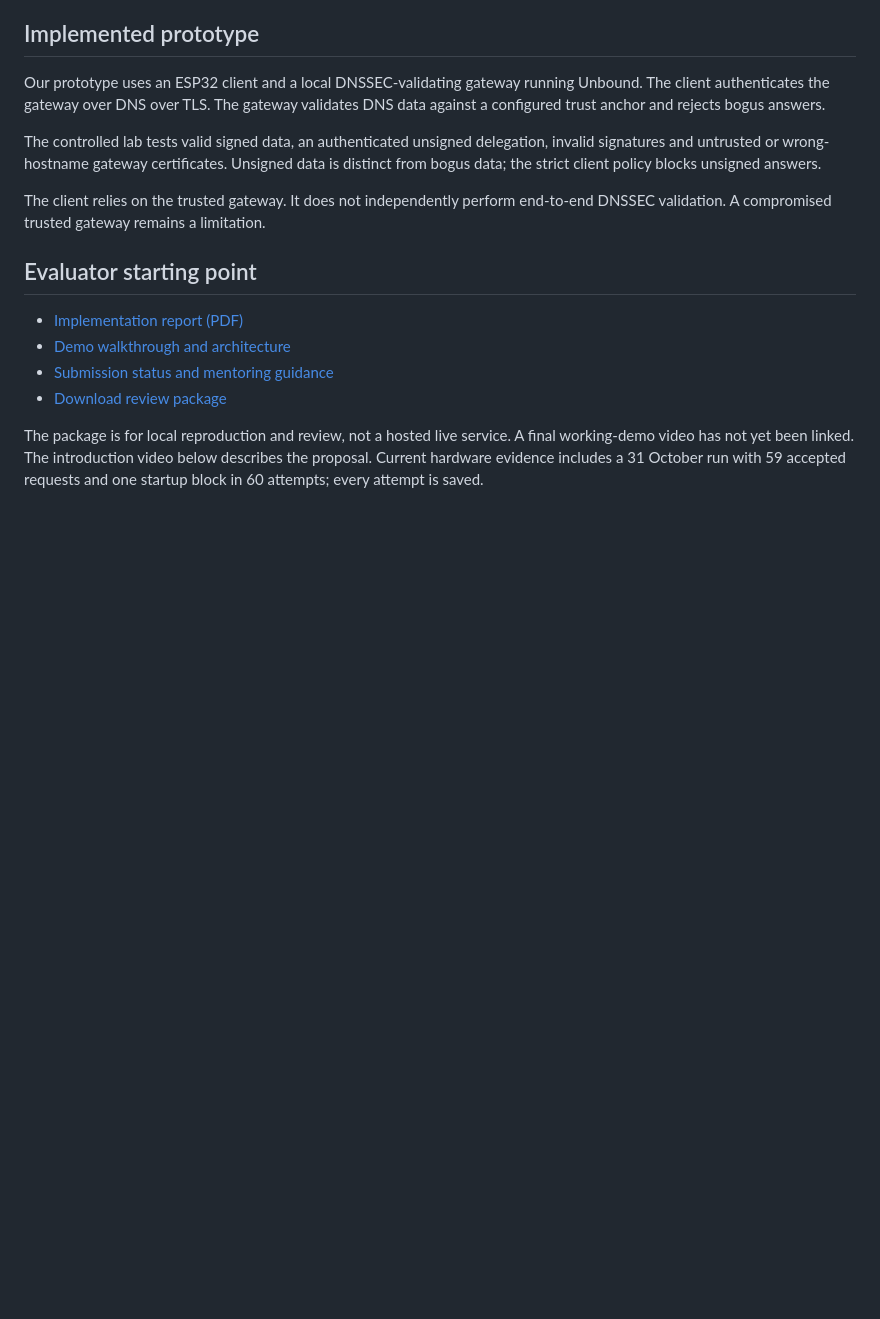
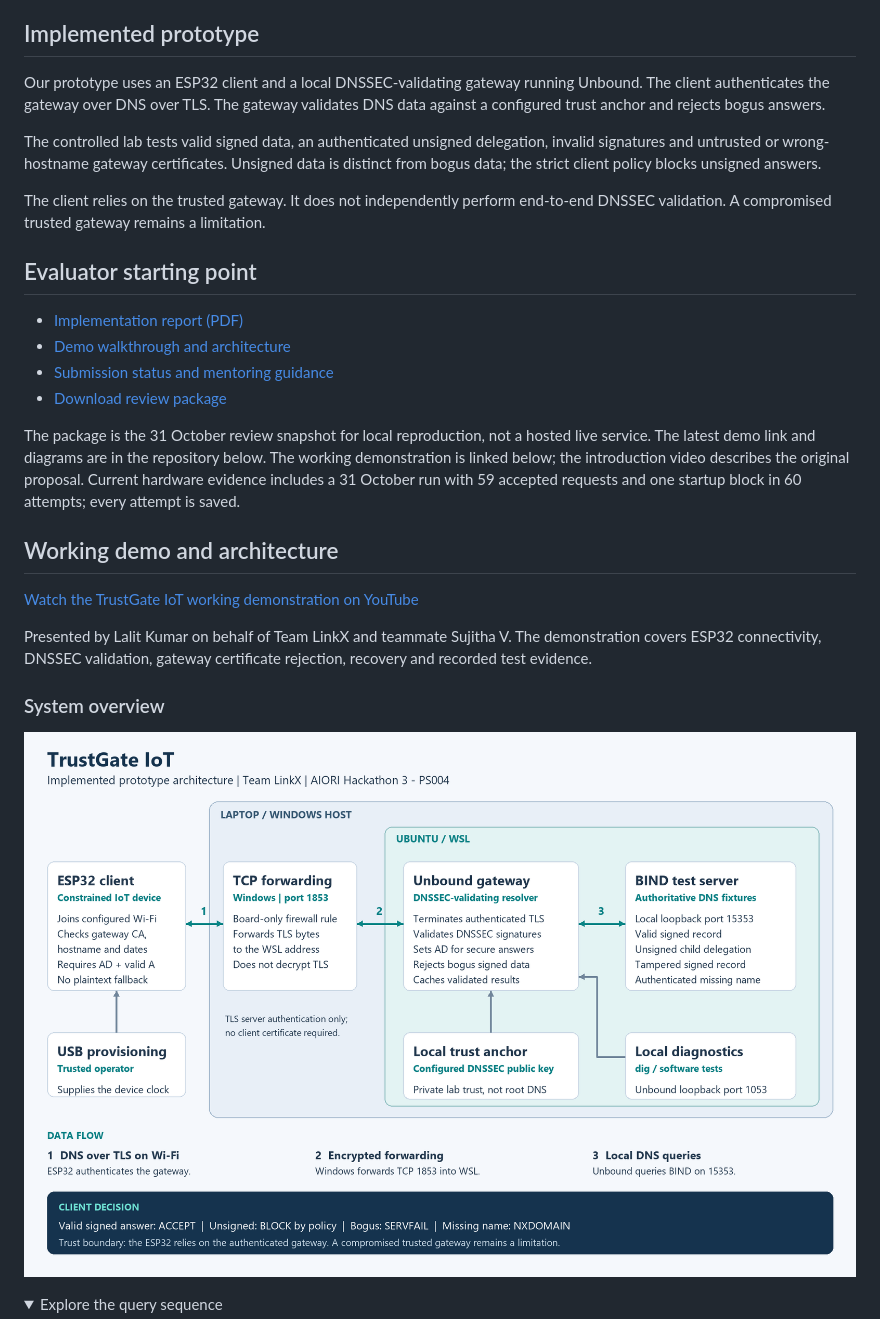
Before and after one commit to Lalittt21/A3-PS004-TC154, a Markdown page: README.md, the part around one of its changes. GitHub-like rendering; pictures changed too: docs/architecture/TrustGateIoT-Architecture.png (added); folded sections open; blank space fills up the shorter version.

```diff
--- a/README.md
+++ b/README.md
@@ -28,7 +28,24 @@ The client relies on the trusted gateway. It does not independently perform end-
 - [Submission status and mentoring guidance](docs/submission-checklist.md)
 - [Download review package](deliverables/TrustGateIoT-Level2.zip)
 
-The package is for local reproduction and review, not a hosted live service.
-A final working-demo video has not yet been linked. The introduction video below
-describes the proposal. Current hardware evidence includes a 31 October run with
+The package is the 31 October review snapshot for local reproduction, not a hosted
+live service. The latest demo link and diagrams are in the repository below.
+The working demonstration is linked below; the introduction video describes
+the original proposal. Current hardware evidence includes a 31 October run with
 59 accepted requests and one startup block in 60 attempts; every attempt is saved.
+
+## Working demo and architecture
+
+[Watch the TrustGate IoT working demonstration on YouTube](https://youtu.be/goqmzNNO4qs)
+
+Presented by Lalit Kumar on behalf of Team LinkX and teammate Sujitha V.
+The demonstration covers ESP32 connectivity, DNSSEC validation, gateway
+certificate rejection, recovery and recorded test evidence.
+
+### System overview
+
+![TrustGate IoT system architecture](docs/architecture/TrustGateIoT-Architecture.png)
+
+<details>
+<summary>Explore the query sequence</summary>
+
```
Also changed, not shown: other parts of README.md (+17 -0 lines), docs/architecture/architecture.md (added, +31 -0 lines), docs/submission-checklist.md (+2 -2 lines), docs/architecture/TrustGateIoT-Client-Decision.png (added), docs/architecture/TrustGateIoT-Query-Sequence.png (added), 4 other files.
